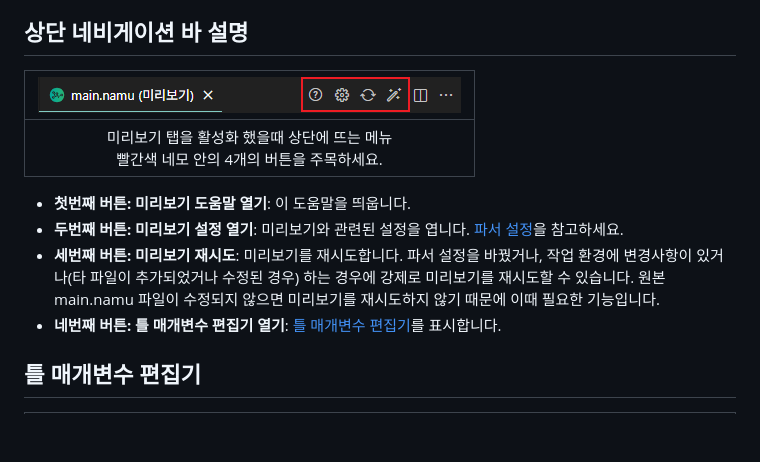
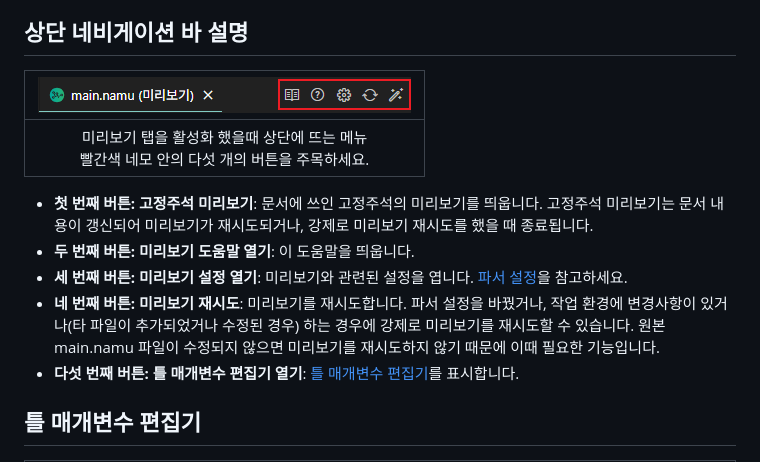
Before and after one commit to jhk1090/namucode, a Markdown page: docs/preview.md, the part around the change. Drawn GitHub-style; pictures changed too: images/namucode_preview_navigation.png; blank space fills up the shorter version.

Commit message:
고정주석 미리보기 기능

```diff
--- a/docs/preview.md
+++ b/docs/preview.md
@@ -28,12 +28,13 @@
 ## 상단 네비게이션 바 설명
 | ![네비게이션 바](../images/namucode_preview_navigation.png) |
 | :---: |
-| 미리보기 탭을 활성화 했을때 상단에 뜨는 메뉴<br>빨간색 네모 안의 4개의 버튼을 주목하세요. |
+| 미리보기 탭을 활성화 했을때 상단에 뜨는 메뉴<br>빨간색 네모 안의 다섯 개의 버튼을 주목하세요. |
 
- * **첫번째 버튼: 미리보기 도움말 열기**: 이 도움말을 띄웁니다.
- * **두번째 버튼: 미리보기 설정 열기**: 미리보기와 관련된 설정을 엽니다. [파서 설정](#파서-설정)을 참고하세요.
- * **세번째 버튼: 미리보기 재시도**: 미리보기를 재시도합니다. 파서 설정을 바꿨거나, 작업 환경에 변경사항이 있거나(타 파일이 추가되었거나 수정된 경우) 하는 경우에 강제로 미리보기를 재시도할 수 있습니다. 원본 main.namu 파일이 수정되지 않으면 미리보기를 재시도하지 않기 때문에 이때 필요한 기능입니다.
- * **네번째 버튼: 틀 매개변수 편집기 열기**: [틀 매개변수 편집기](#틀-매개변수-편집기)를 표시합니다.
+ * **첫 번째 버튼: 고정주석 미리보기**: 문서에 쓰인 고정주석의 미리보기를 띄웁니다. 고정주석 미리보기는  문서 내용이 갱신되어 미리보기가 재시도되거나, 강제로 미리보기 재시도를 했을 때 종료됩니다.
+ * **두 번째 버튼: 미리보기 도움말 열기**: 이 도움말을 띄웁니다.
+ * **세 번째 버튼: 미리보기 설정 열기**: 미리보기와 관련된 설정을 엽니다. [파서 설정](#파서-설정)을 참고하세요.
+ * **네 번째 버튼: 미리보기 재시도**: 미리보기를 재시도합니다. 파서 설정을 바꿨거나, 작업 환경에 변경사항이 있거나(타 파일이 추가되었거나 수정된 경우) 하는 경우에 강제로 미리보기를 재시도할 수 있습니다. 원본 main.namu 파일이 수정되지 않으면 미리보기를 재시도하지 않기 때문에 이때 필요한 기능입니다.
+ * **다섯 번째 버튼: 틀 매개변수 편집기 열기**: [틀 매개변수 편집기](#틀-매개변수-편집기)를 표시합니다.
 
 ## 틀 매개변수 편집기
 | ![틀 매개변수 편집기](../images/namucode_parameter_editor.png) |
```
Also changed, not shown: CHANGELOG.md (+1 -0 lines), TODO.md (+0 -4 lines), 5 other files.
